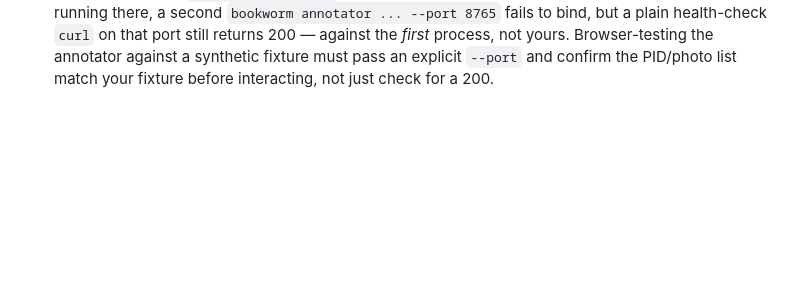
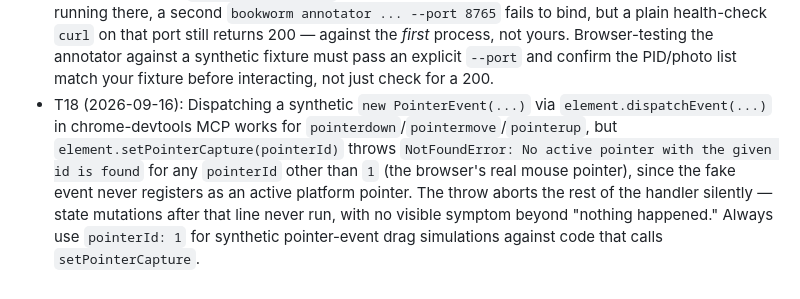
Before and after one commit to carlosValerio5/BookWorm, a Markdown page: CLAUDE.md, the part around the change. Rendered like a GitHub page; blank space fills up the shorter version.

Commit message:
docs: changelog and TDD evidence for the edge-resize fix
Records the pointer-capture synthetic-event testing gotcha (T18) hit
while reproducing this bug via chrome-devtools MCP.

```diff
--- a/CLAUDE.md
+++ b/CLAUDE.md
@@ -81,3 +81,4 @@ Here you'll record any issues we find along the way, this is how we keep improvi
 - T15 (2026-09-15): Treating 401/403 as "rate limited" (stop the run, keep the request pending) plus taking pending downloads first means one permanently forbidden URL blocks the source forever. Only 429 stops a run.
 - T16 (2026-09-16): `gdown.download_folder` names local files after the Drive filename. Two distinct files sharing a name (e.g. two different `IMG_0034.HEIC` uploads) collide on one local path; `resume=True` sees the path already exists and skips the second file entirely, silently dropping it. Caught by running `fetch-drive` against a real folder, not by unit tests with mocked, uniquely-named fakes. Fix: list first (`skip_download=True`), then download each file individually, prefixing any name that isn't unique with its Drive file ID.
 - T17 (2026-09-16): `bookworm annotator` defaults to port 8765. If a real annotator session is already running there, a second `bookworm annotator ... --port 8765` fails to bind, but a plain health-check `curl` on that port still returns 200 — against the *first* process, not yours. Browser-testing the annotator against a synthetic fixture must pass an explicit `--port` and confirm the PID/photo list match your fixture before interacting, not just check for a 200.
+- T18 (2026-09-16): Dispatching a synthetic `new PointerEvent(...)` via `element.dispatchEvent(...)` in chrome-devtools MCP works for `pointerdown`/`pointermove`/`pointerup`, but `element.setPointerCapture(pointerId)` throws `NotFoundError: No active pointer with the given id is found` for any `pointerId` other than `1` (the browser's real mouse pointer), since the fake event never registers as an active platform pointer. The throw aborts the rest of the handler silently — state mutations after that line never run, with no visible symptom beyond "nothing happened." Always use `pointerId: 1` for synthetic pointer-event drag simulations against code that calls `setPointerCapture`.
```
Also changed, not shown: .claude/tdd/labeler-edge-resize-fix.tdd.md (added, +129 -0 lines), CHANGELOG.md (+1 -0 lines).
